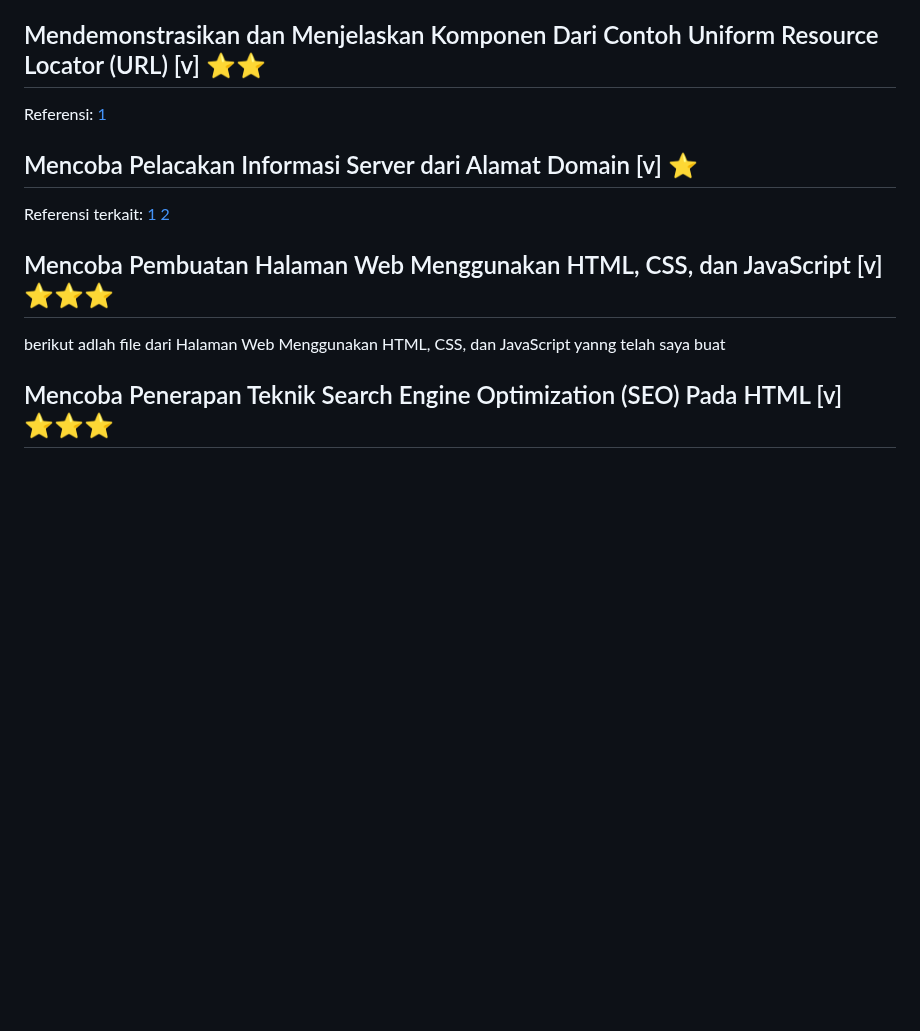
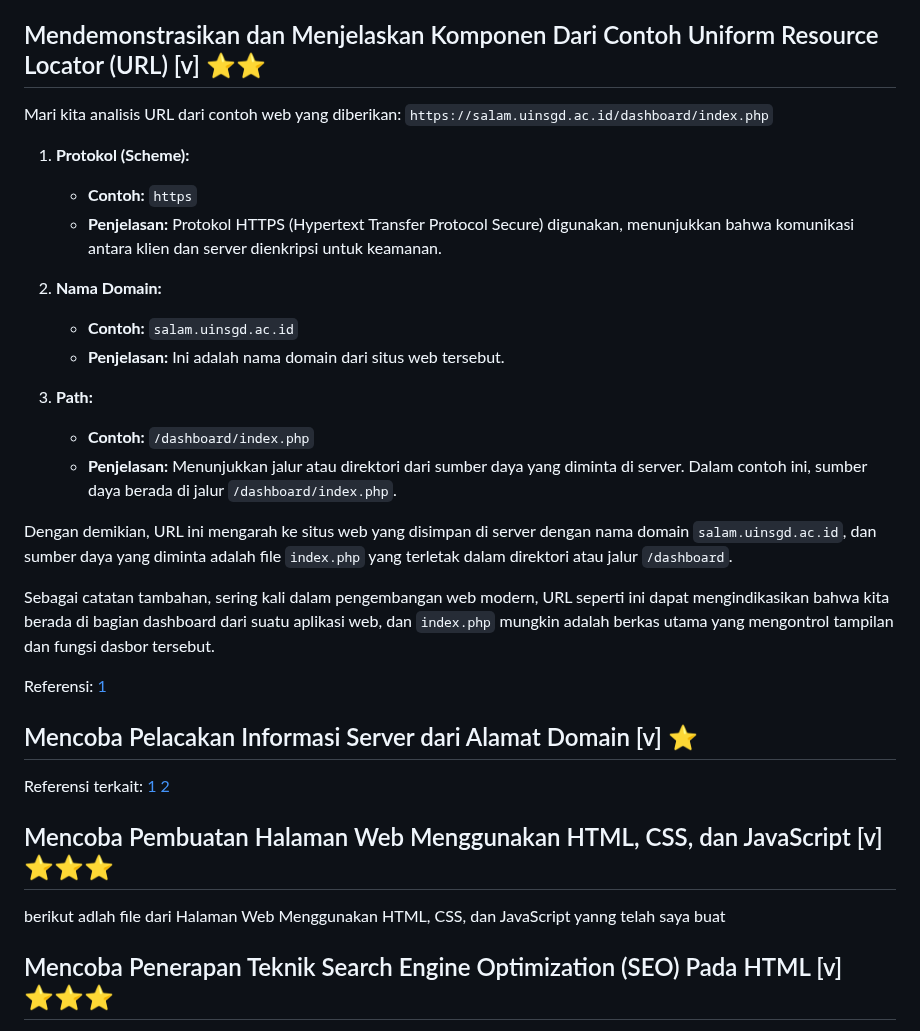
Before and after one commit to Irs622/informatika, a Markdown page: README.md, the part around one of its changes. Rendered like a GitHub page; blank space fills up the shorter version.

```diff
--- a/README.md
+++ b/README.md
@@ -204,6 +204,25 @@ Referensi [1](https://www.w3schools.com/postgresql/postgresql_create_table.php)
 
 ## Mendemonstrasikan dan Menjelaskan Komponen Dari Contoh Uniform Resource Locator (URL) [v] ⭐⭐
 
+Mari kita analisis URL dari contoh web yang diberikan: `https://salam.uinsgd.ac.id/dashboard/index.php`
+
+1. **Protokol (Scheme):**
+   - **Contoh:** `https`
+   - **Penjelasan:** Protokol HTTPS (Hypertext Transfer Protocol Secure) digunakan, menunjukkan bahwa komunikasi antara klien dan server dienkripsi untuk keamanan.
+
+2. **Nama Domain:**
+   - **Contoh:** `salam.uinsgd.ac.id`
+   - **Penjelasan:** Ini adalah nama domain dari situs web tersebut.
+
+3. **Path:**
+   - **Contoh:** `/dashboard/index.php`
+   - **Penjelasan:** Menunjukkan jalur atau direktori dari sumber daya yang diminta di server. Dalam contoh ini, sumber daya berada di jalur `/dashboard/index.php`.
+
+Dengan demikian, URL ini mengarah ke situs web yang disimpan di server dengan nama domain `salam.uinsgd.ac.id`, dan sumber daya yang diminta adalah file `index.php` yang terletak dalam direktori atau jalur `/dashboard`.
+
+Sebagai catatan tambahan, sering kali dalam pengembangan web modern, URL seperti ini dapat mengindikasikan bahwa kita berada di bagian dashboard dari suatu aplikasi web, dan `index.php` mungkin adalah berkas utama yang mengontrol tampilan dan fungsi dasbor tersebut.
+
+
 Referensi: [1](https://www.startertutorials.com/ajwt/uniform-resource-locator.html)
 
 ## Mencoba Pelacakan Informasi Server dari Alamat Domain [v] ⭐
@@ -212,8 +231,6 @@ Referensi terkait: [1](https://en.wikipedia.org/wiki/Country_code_top-level_doma
 
 ## Mencoba Pembuatan Halaman Web Menggunakan HTML, CSS, dan JavaScript [v] ⭐⭐⭐
 berikut adlah file dari Halaman Web Menggunakan HTML, CSS, dan JavaScript yanng telah saya buat
-
-
 
 
 ## Mencoba Penerapan Teknik Search Engine Optimization (SEO) Pada HTML [v] ⭐⭐⭐
```
Also changed, not shown: other parts of README.md (+1 -0 lines).
